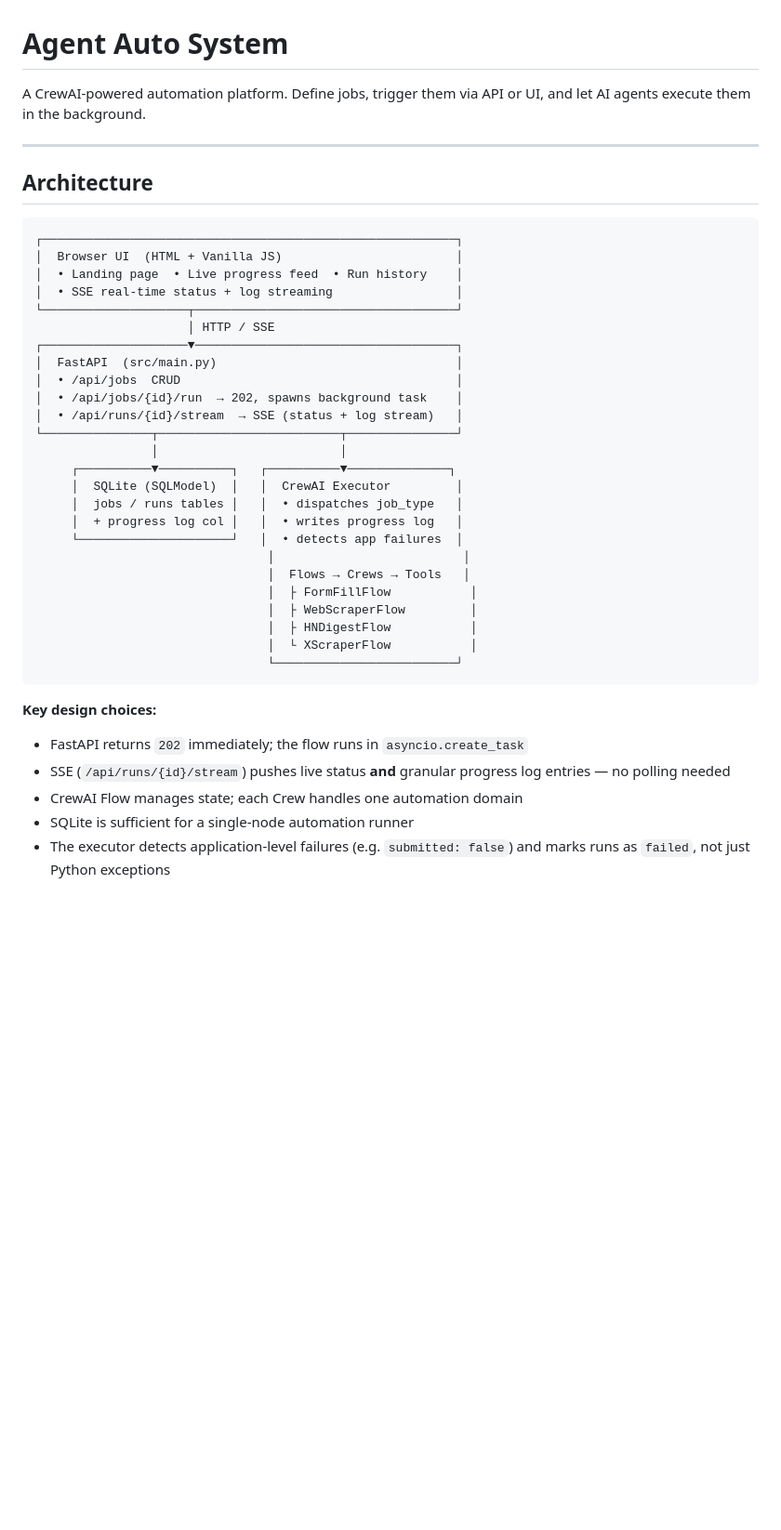
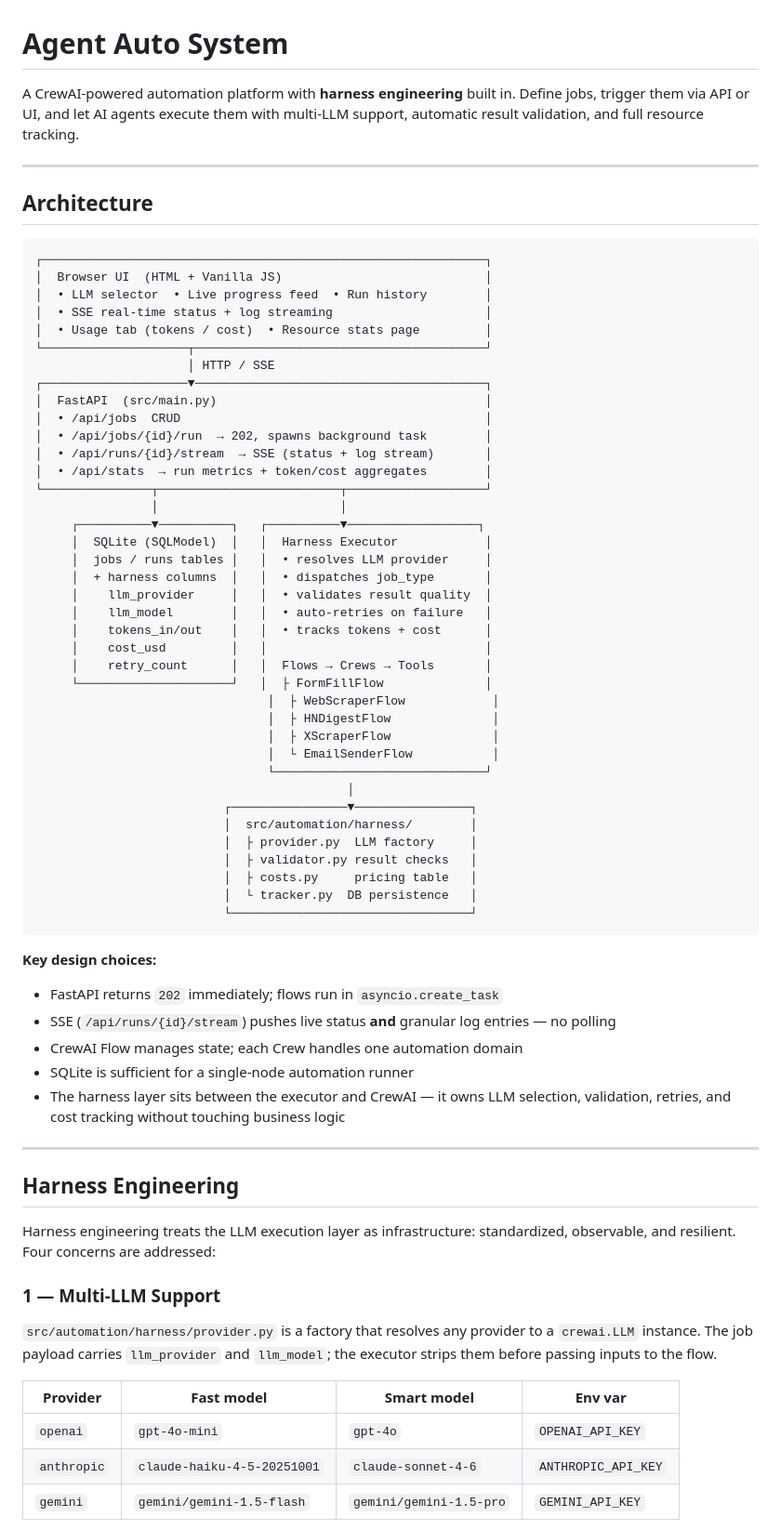
Before and after one commit to BrotherSupport/agent_auto_system, a Markdown page: README.md, the part around one of its changes. Shown at 93% size. Drawn GitHub-style; blank space fills up the shorter version.

````diff
--- a/README.md
+++ b/README.md
@@ -1,42 +1,72 @@
 # Agent Auto System
 
-A CrewAI-powered automation platform. Define jobs, trigger them via API or UI, and let AI agents execute them in the background.
+A CrewAI-powered automation platform with **harness engineering** built in. Define jobs, trigger them via API or UI, and let AI agents execute them with multi-LLM support, automatic result validation, and full resource tracking.
 
 ---
 
 ## Architecture
 
 ```
-┌─────────────────────────────────────────────────────────┐
-│  Browser UI  (HTML + Vanilla JS)                        │
-│  • Landing page  • Live progress feed  • Run history    │
-│  • SSE real-time status + log streaming                 │
-└────────────────────┬────────────────────────────────────┘
+┌─────────────────────────────────────────────────────────────┐
+│  Browser UI  (HTML + Vanilla JS)                            │
+│  • LLM selector  • Live progress feed  • Run history        │
+│  • SSE real-time status + log streaming                     │
+│  • Usage tab (tokens / cost)  • Resource stats page         │
+└────────────────────┬────────────────────────────────────────┘
                      │ HTTP / SSE
-┌────────────────────▼────────────────────────────────────┐
-│  FastAPI  (src/main.py)                                 │
-│  • /api/jobs  CRUD                                      │
-│  • /api/jobs/{id}/run  → 202, spawns background task    │
-│  • /api/runs/{id}/stream  → SSE (status + log stream)   │
-└───────────────┬─────────────────────────┬───────────────┘
+┌────────────────────▼────────────────────────────────────────┐
+│  FastAPI  (src/main.py)                                     │
+│  • /api/jobs  CRUD                                          │
+│  • /api/jobs/{id}/run  → 202, spawns background task        │
+│  • /api/runs/{id}/stream  → SSE (status + log stream)       │
+│  • /api/stats  → run metrics + token/cost aggregates        │
+└───────────────┬─────────────────────────┬───────────────────┘
                 │                         │
-     ┌──────────▼──────────┐   ┌──────────▼──────────────┐
-     │  SQLite (SQLModel)  │   │  CrewAI Executor         │
-     │  jobs / runs tables │   │  • dispatches job_type   │
-     │  + progress log col │   │  • writes progress log   │
-     └─────────────────────┘   │  • detects app failures  │
-                                │                          │
-                                │  Flows → Crews → Tools   │
-                                │  ├ FormFillFlow           │
-                                │  ├ WebScraperFlow         │
-                                │  ├ HNDigestFlow           │
-                                │  └ XScraperFlow           │
-                                └─────────────────────────┘
+     ┌──────────▼──────────┐   ┌──────────▼──────────────────┐
+     │  SQLite (SQLModel)  │   │  Harness Executor            │
+     │  jobs / runs tables │   │  • resolves LLM provider     │
+     │  + harness columns  │   │  • dispatches job_type       │
+     │    llm_provider     │   │  • validates result quality  │
+     │    llm_model        │   │  • auto-retries on failure   │
+     │    tokens_in/out    │   │  • tracks tokens + cost      │
+     │    cost_usd         │   │                              │
+     │    retry_count      │   │  Flows → Crews → Tools       │
+     └─────────────────────┘   │  ├ FormFillFlow              │
+                                │  ├ WebScraperFlow            │
+                                │  ├ HNDigestFlow              │
+                                │  ├ XScraperFlow              │
+                                │  └ EmailSenderFlow           │
+                                └─────────────────────────────┘
+                                           │
+                          ┌────────────────▼────────────────┐
+                          │  src/automation/harness/        │
+                          │  ├ provider.py  LLM factory     │
+                          │  ├ validator.py result checks   │
+                          │  ├ costs.py     pricing table   │
+                          │  └ tracker.py  DB persistence   │
+                          └─────────────────────────────────┘
 ```
 
 **Key design choices:**
-- FastAPI returns `202` immediately; the flow runs in `asyncio.create_task`
-- SSE (`/api/runs/{id}/stream`) pushes live status **and** granular progress log entries — no polling needed
+- FastAPI returns `202` immediately; flows run in `asyncio.create_task`
+- SSE (`/api/runs/{id}/stream`) pushes live status **and** granular log entries — no polling
 - CrewAI Flow manages state; each Crew handles one automation domain
 - SQLite is sufficient for a single-node automation runner
-- The executor detects application-level failures (e.g. `submitted: false`) and marks runs as `failed`, not just Python exceptions
+- The harness layer sits between the executor and CrewAI — it owns LLM selection, validation, retries, and cost tracking without touching business logic
+
+---
+
+## Harness Engineering
+
+Harness engineering treats the LLM execution layer as infrastructure: standardized, observable, and resilient. Four concerns are addressed:
+
+### 1 — Multi-LLM Support
+
+`src/automation/harness/provider.py` is a factory that resolves any provider to a `crewai.LLM` instance. The job payload carries `llm_provider` and `llm_model`; the executor strips them before passing inputs to the flow.
+
+| Provider | Fast model | Smart model | Env var |
+|---|---|---|---|
+| `openai` | `gpt-4o-mini` | `gpt-4o` | `OPENAI_API_KEY` |
+| `anthropic` | `claude-haiku-4-5-20251001` | `claude-sonnet-4-6` | `ANTHROPIC_API_KEY` |
+| `gemini` | `gemini/gemini-1.5-flash` | `gemini/gemini-1.5-pro` | `GEMINI_API_KEY` |
+
````
Also changed, not shown: other parts of README.md (+97 -57 lines).
